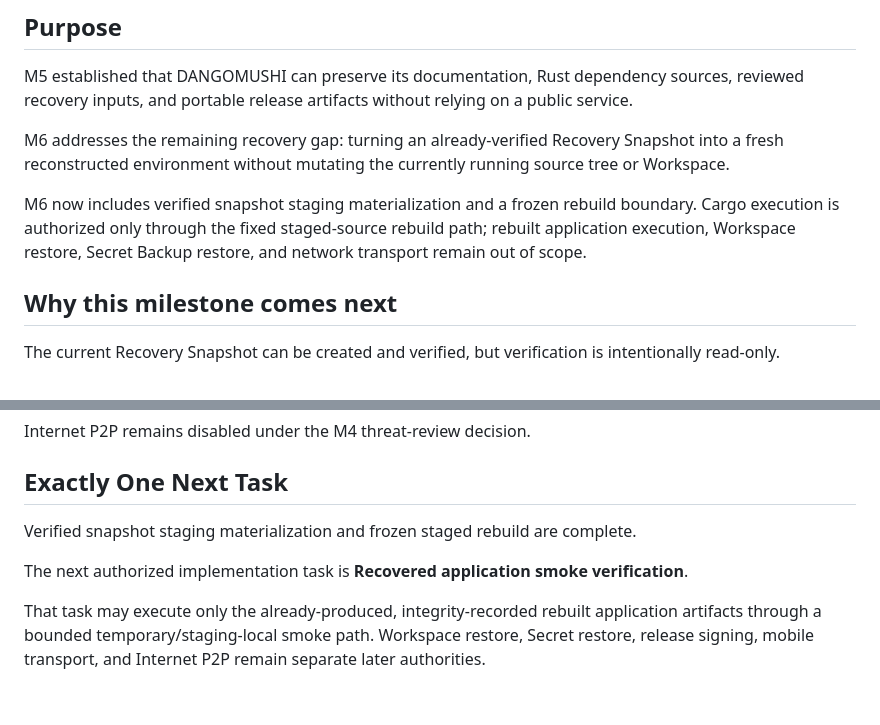
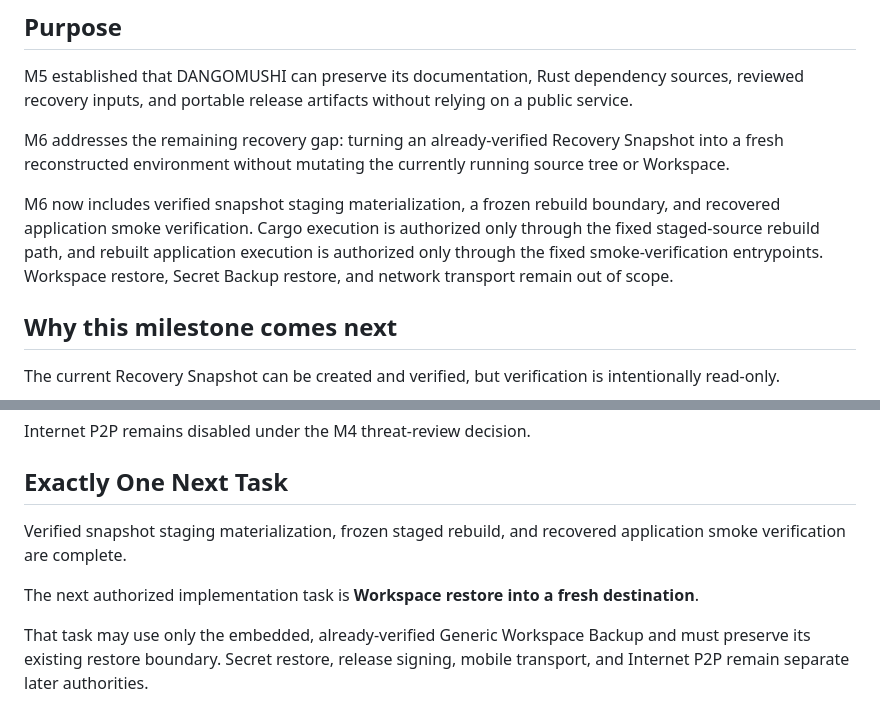
Before and after one commit to E20C1/dangomushi-usb, a Markdown page: docs/OFFLINE_RECONSTRUCTION.md, 2 parts joined by grey strips. Drawn GitHub-style.

```diff
--- a/docs/OFFLINE_RECONSTRUCTION.md
+++ b/docs/OFFLINE_RECONSTRUCTION.md
@@ -6,7 +6,7 @@ M5 established that DANGOMUSHI can preserve its documentation, Rust dependency s
 
 M6 addresses the remaining recovery gap: turning an already-verified Recovery Snapshot into a fresh reconstructed environment without mutating the currently running source tree or Workspace.
 
-M6 now includes verified snapshot staging materialization and a frozen rebuild boundary. Cargo execution is authorized only through the fixed staged-source rebuild path; rebuilt application execution, Workspace restore, Secret Backup restore, and network transport remain out of scope.
+M6 now includes verified snapshot staging materialization, a frozen rebuild boundary, and recovered application smoke verification. Cargo execution is authorized only through the fixed staged-source rebuild path, and rebuilt application execution is authorized only through the fixed smoke-verification entrypoints. Workspace restore, Secret Backup restore, and network transport remain out of scope.
 
 ## Why this milestone comes next
 
@@ -165,8 +203,8 @@ Internet P2P remains disabled under the M4 threat-review decision.
 
 ## Exactly One Next Task
 
-Verified snapshot staging materialization and frozen staged rebuild are complete.
+Verified snapshot staging materialization, frozen staged rebuild, and recovered application smoke verification are complete.
 
-The next authorized implementation task is **Recovered application smoke verification**.
+The next authorized implementation task is **Workspace restore into a fresh destination**.
 
-That task may execute only the already-produced, integrity-recorded rebuilt application artifacts through a bounded temporary/staging-local smoke path. Workspace restore, Secret restore, release signing, mobile transport, and Internet P2P remain separate later authorities.
+That task may use only the embedded, already-verified Generic Workspace Backup and must preserve its existing restore boundary. Secret restore, release signing, mobile transport, and Internet P2P remain separate later authorities.
```
Also changed, not shown: other parts of docs/OFFLINE_RECONSTRUCTION.md (+40 -2 lines).
